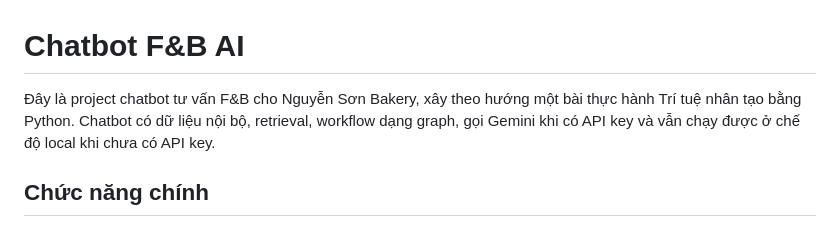
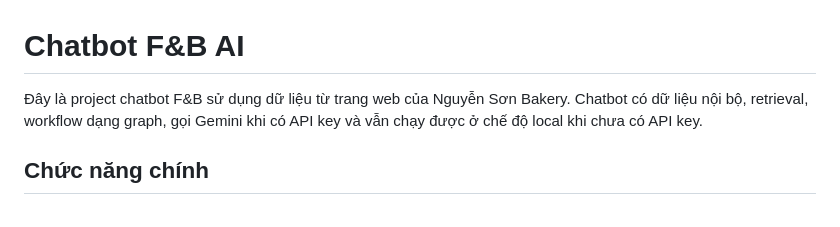
Before and after one commit to datkieu17105/chatbot-fnb, a Markdown page: README.md, the part around the change. GitHub-like rendering.

```diff
--- a/README.md
+++ b/README.md
@@ -1,6 +1,6 @@
 # Chatbot F&B AI
 
-Đây là project chatbot tư vấn F&B cho Nguyễn Sơn Bakery, xây theo hướng một bài thực hành Trí tuệ nhân tạo bằng Python. Chatbot có dữ liệu nội bộ, retrieval, workflow dạng graph, gọi Gemini khi có API key và vẫn chạy được ở chế độ local khi chưa có API key.
+Đây là project chatbot F&B sử dụng dữ liệu từ trang web của Nguyễn Sơn Bakery. Chatbot có dữ liệu nội bộ, retrieval, workflow dạng graph, gọi Gemini khi có API key và vẫn chạy được ở chế độ local khi chưa có API key.
 
 ## Chức năng chính
 
```
